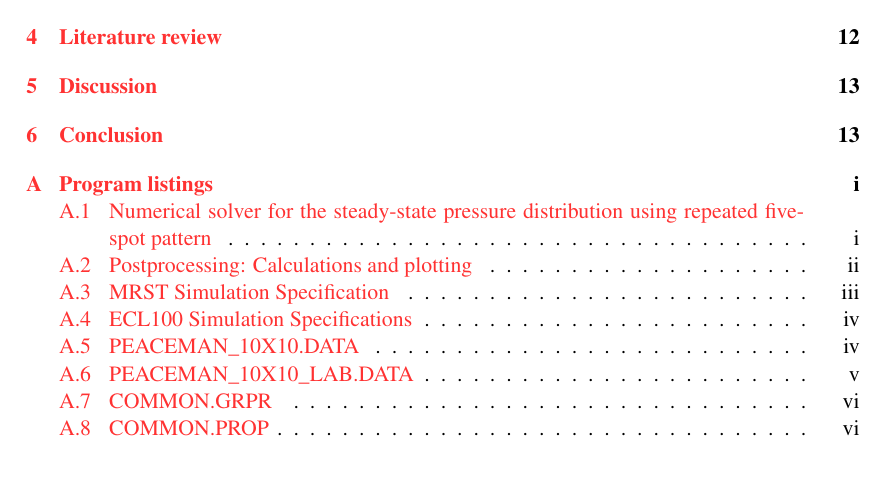
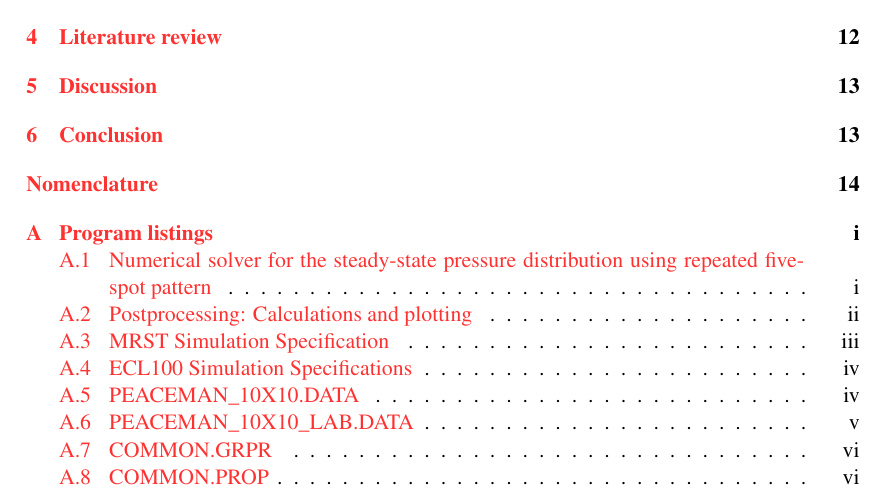
Before and after one commit to einar90/project, a LaTeX paper (latex/report/project.tex, which reads latex/preambles/preamble-addon-glossaries.tex): part of page 3 of 24, cut so that both start at the same text, the shorter picture padded with empty space. Compiled offline with pdfLaTeX.

Commit message:
Add glossary to TOC

```diff
--- a/latex/preambles/preamble-addon-glossaries.tex
+++ b/latex/preambles/preamble-addon-glossaries.tex
@@ -1,4 +1,4 @@
-\usepackage[]{nomencl} % For list of symbols
+\usepackage[intoc]{nomencl} % For list of symbols
 \makenomenclature
 
 % \usepackage[acronym]{glossaries} % For acronym and glossary
```
